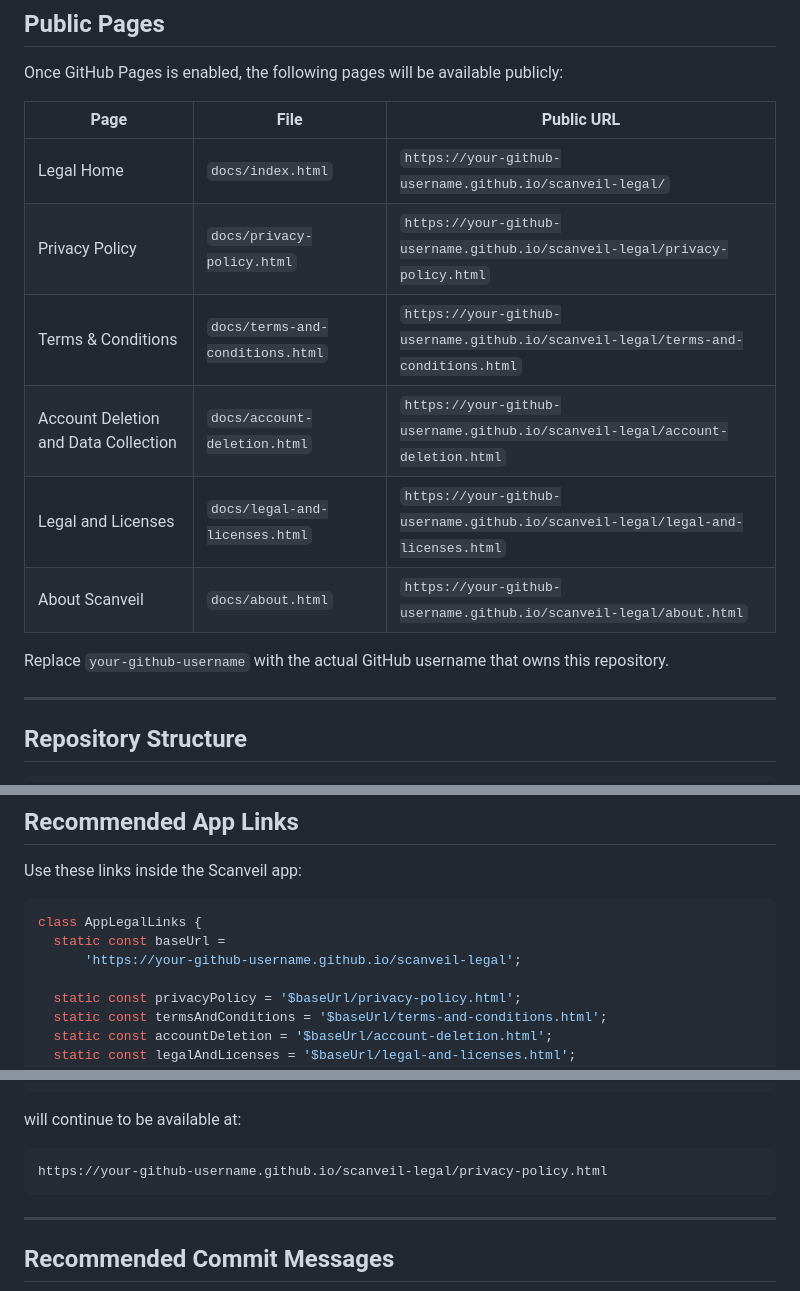
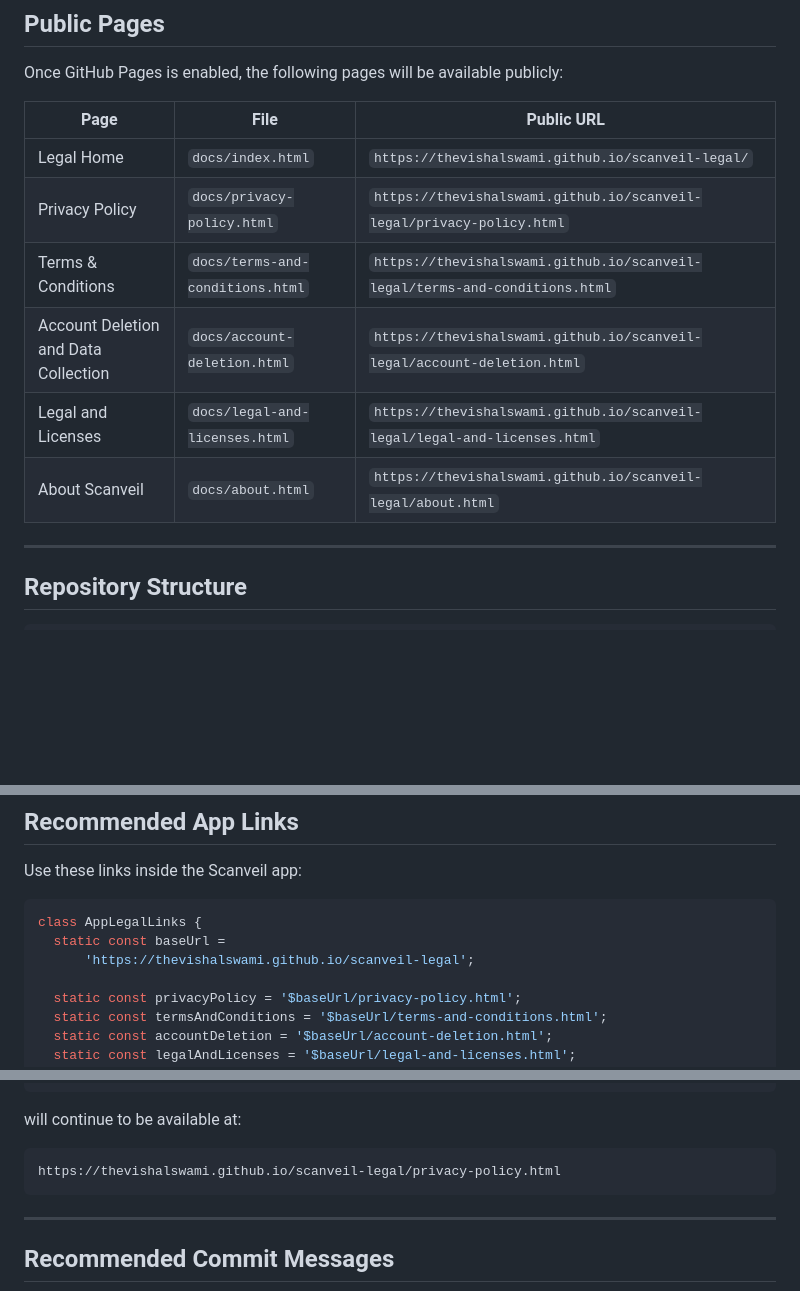
Before and after one commit to thevishalswami/scanveil-legal, a Markdown page: README.md, 3 parts joined by grey strips. Rendered like a GitHub page; blank space fills up the shorter version.

Commit message:
Change GitHub Pages URLs to new username
Updated GitHub Pages URLs to reflect the new username.

````diff
--- a/README.md
+++ b/README.md
@@ -12,14 +12,12 @@ Once GitHub Pages is enabled, the following pages will be available publicly:
 
 | Page                                 | File                             | Public URL                                                                        |
 | ------------------------------------ | -------------------------------- | --------------------------------------------------------------------------------- |
-| Legal Home                           | `docs/index.html`                | `https://your-github-username.github.io/scanveil-legal/`                          |
-| Privacy Policy                       | `docs/privacy-policy.html`       | `https://your-github-username.github.io/scanveil-legal/privacy-policy.html`       |
-| Terms & Conditions                   | `docs/terms-and-conditions.html` | `https://your-github-username.github.io/scanveil-legal/terms-and-conditions.html` |
-| Account Deletion and Data Collection | `docs/account-deletion.html`     | `https://your-github-username.github.io/scanveil-legal/account-deletion.html`     |
-| Legal and Licenses                   | `docs/legal-and-licenses.html`   | `https://your-github-username.github.io/scanveil-legal/legal-and-licenses.html`   |
-| About Scanveil                       | `docs/about.html`                | `https://your-github-username.github.io/scanveil-legal/about.html`                |
-
-Replace `your-github-username` with the actual GitHub username that owns this repository.
+| Legal Home                           | `docs/index.html`                | `https://thevishalswami.github.io/scanveil-legal/`                          |
+| Privacy Policy                       | `docs/privacy-policy.html`       | `https://thevishalswami.github.io/scanveil-legal/privacy-policy.html`       |
+| Terms & Conditions                   | `docs/terms-and-conditions.html` | `https://thevishalswami.github.io/scanveil-legal/terms-and-conditions.html` |
+| Account Deletion and Data Collection | `docs/account-deletion.html`     | `https://thevishalswami.github.io/scanveil-legal/account-deletion.html`     |
+| Legal and Licenses                   | `docs/legal-and-licenses.html`   | `https://thevishalswami.github.io/scanveil-legal/legal-and-licenses.html`   |
+| About Scanveil                       | `docs/about.html`                | `https://thevishalswami.github.io/scanveil-legal/about.html`                |
 
 ---
 
@@ -94,7 +92,7 @@ Use these links inside the Scanveil app:
 ```dart
 class AppLegalLinks {
   static const baseUrl =
-      'https://your-github-username.github.io/scanveil-legal';
+      'https://thevishalswami.github.io/scanveil-legal';
 
   static const privacyPolicy = '$baseUrl/privacy-policy.html';
   static const termsAndConditions = '$baseUrl/terms-and-conditions.html';
@@ -154,7 +152,7 @@ docs/privacy-policy.html
 will continue to be available at:
 
 ```text
-https://your-github-username.github.io/scanveil-legal/privacy-policy.html
+https://thevishalswami.github.io/scanveil-legal/privacy-policy.html
 ```
 
 ---
````
